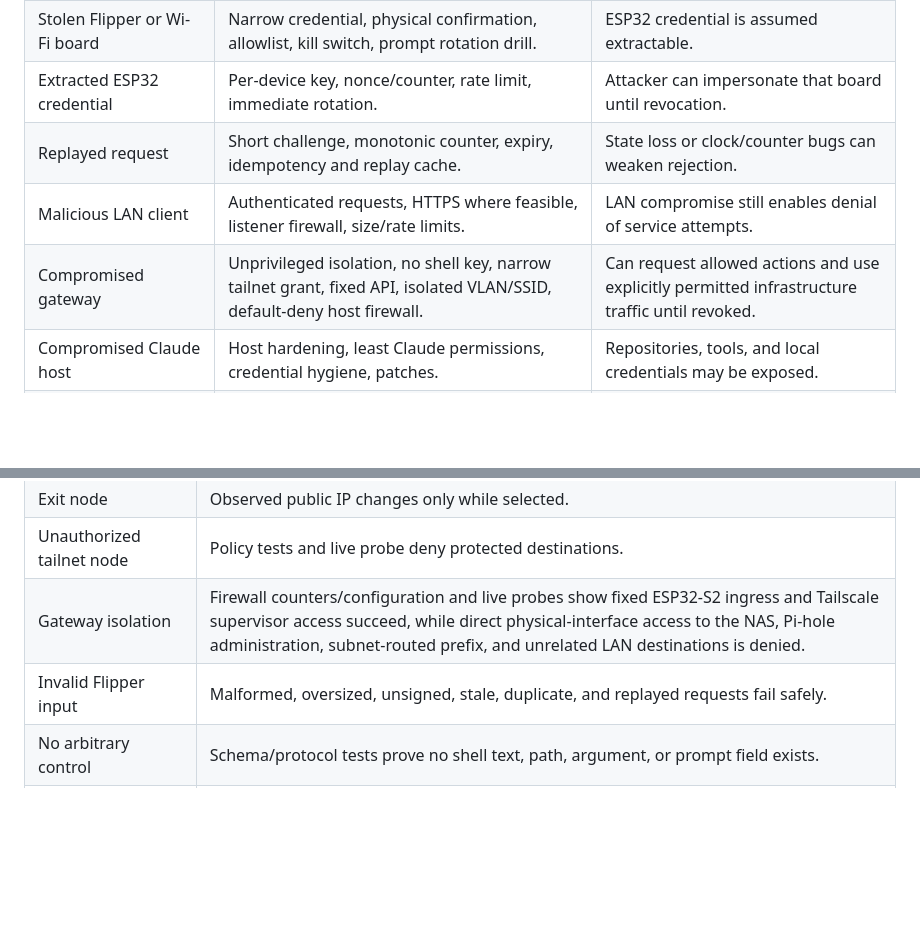
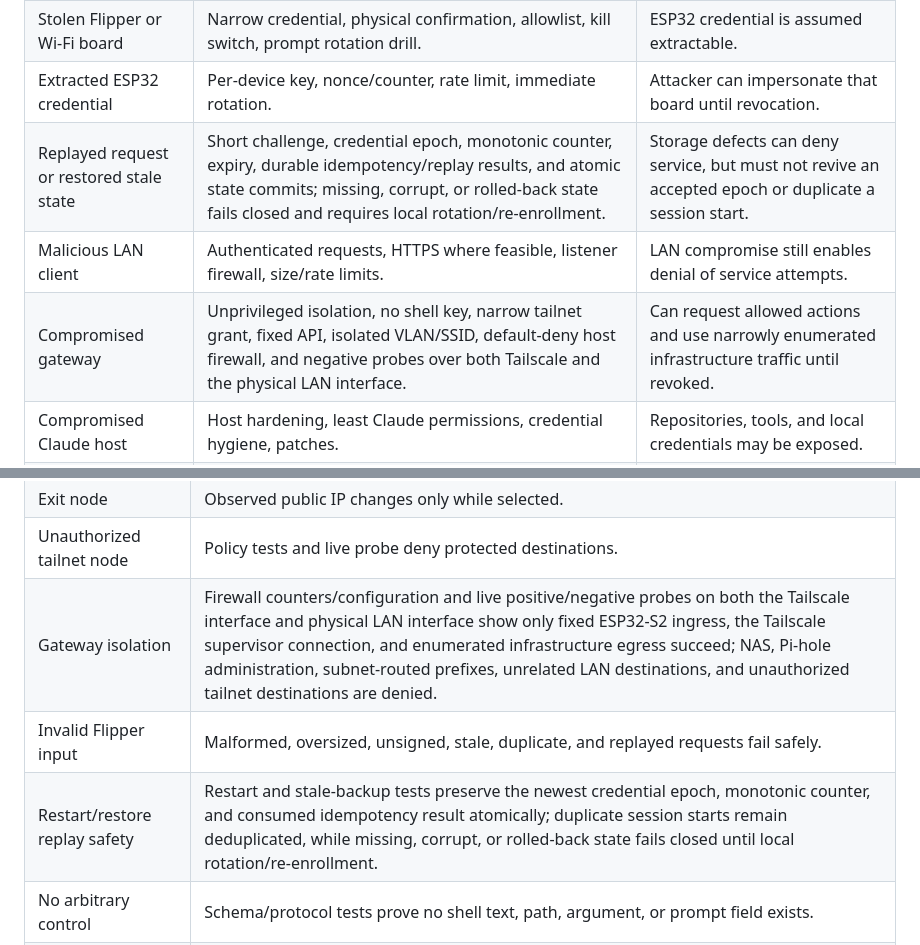
Before and after one commit to futuroptimist/axel, a Markdown page: docs/design/remote-claude-code-control.md, 2 parts joined by grey strips. Drawn GitHub-style; blank space fills up the shorter version.

```diff
--- a/docs/design/remote-claude-code-control.md
+++ b/docs/design/remote-claude-code-control.md
@@ -409,9 +427,9 @@ only after understanding recovery keys and signing-node requirements.
 | Stolen iPhone | Device passcode/biometrics, MFA, device approval, remote wipe, revoke Tailscale node and Claude sessions. | An unlocked device may act before revocation. |
 | Stolen Flipper or Wi-Fi board | Narrow credential, physical confirmation, allowlist, kill switch, prompt rotation drill. | ESP32 credential is assumed extractable. |
 | Extracted ESP32 credential | Per-device key, nonce/counter, rate limit, immediate rotation. | Attacker can impersonate that board until revocation. |
-| Replayed request | Short challenge, monotonic counter, expiry, idempotency and replay cache. | State loss or clock/counter bugs can weaken rejection. |
+| Replayed request or restored stale state | Short challenge, credential epoch, monotonic counter, expiry, durable idempotency/replay results, and atomic state commits; missing, corrupt, or rolled-back state fails closed and requires local rotation/re-enrollment. | Storage defects can deny service, but must not revive an accepted epoch or duplicate a session start. |
 | Malicious LAN client | Authenticated requests, HTTPS where feasible, listener firewall, size/rate limits. | LAN compromise still enables denial of service attempts. |
-| Compromised gateway | Unprivileged isolation, no shell key, narrow tailnet grant, fixed API, isolated VLAN/SSID, default-deny host firewall. | Can request allowed actions and use explicitly permitted infrastructure traffic until revoked. |
+| Compromised gateway | Unprivileged isolation, no shell key, narrow tailnet grant, fixed API, isolated VLAN/SSID, default-deny host firewall, and negative probes over both Tailscale and the physical LAN interface. | Can request allowed actions and use narrowly enumerated infrastructure traffic until revoked. |
 | Compromised Claude host | Host hardening, least Claude permissions, credential hygiene, patches. | Repositories, tools, and local credentials may be exposed. |
 | Compromised Tailscale account | IdP MFA, device approval, admin separation, alerting, Tailnet Lock evaluation. | Account control may permit policy/device changes. |
 | Overly broad grants | Default deny, review tests, tags owned only by admins, explicit ports/CIDRs. | Policy mistakes can expose internal services. |
@@ -515,8 +545,9 @@ Tailscale Funnel is not the default and is excluded from the MVP.
 | DNS recovery | Disabling Pi-hole or Tailscale and override restores the documented resolver path. |
 | Exit node | Observed public IP changes only while selected. |
 | Unauthorized tailnet node | Policy tests and live probe deny protected destinations. |
-| Gateway isolation | Firewall counters/configuration and live probes show fixed ESP32-S2 ingress and Tailscale supervisor access succeed, while direct physical-interface access to the NAS, Pi-hole administration, subnet-routed prefix, and unrelated LAN destinations is denied. |
+| Gateway isolation | Firewall counters/configuration and live positive/negative probes on both the Tailscale interface and physical LAN interface show only fixed ESP32-S2 ingress, the Tailscale supervisor connection, and enumerated infrastructure egress succeed; NAS, Pi-hole administration, subnet-routed prefixes, unrelated LAN destinations, and unauthorized tailnet destinations are denied. |
 | Invalid Flipper input | Malformed, oversized, unsigned, stale, duplicate, and replayed requests fail safely. |
+| Restart/restore replay safety | Restart and stale-backup tests preserve the newest credential epoch, monotonic counter, and consumed idempotency result atomically; duplicate session starts remain deduplicated, while missing, corrupt, or rolled-back state fails closed until local rotation/re-enrollment. |
 | No arbitrary control | Schema/protocol tests prove no shell text, path, argument, or prompt field exists. |
 | Lost Flipper | Only its narrow application credential is rotated; Claude/Tailscale credentials remain unchanged. |
 | Sugarkube separation | Diff, inventory, secrets, and deployment review confirms Sugarkube is untouched. |
```
Also changed, not shown: other parts of docs/design/remote-claude-code-control.md (+36 -6 lines).
